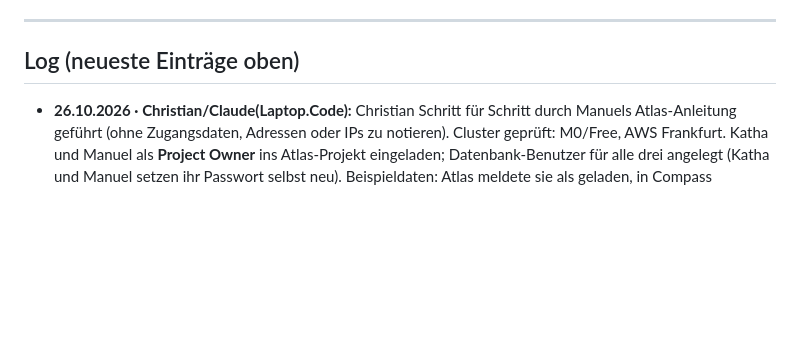
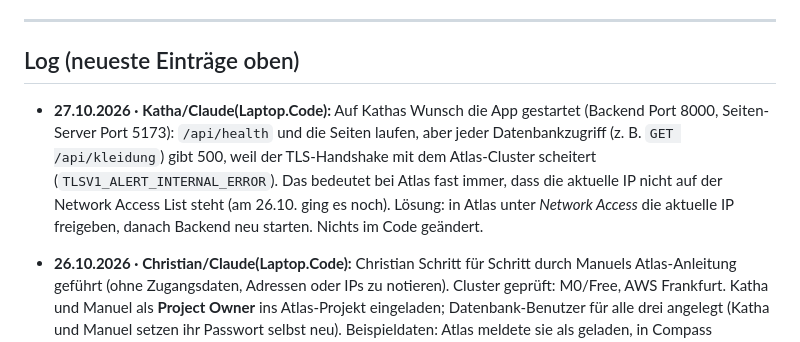
Before and after one commit to Kathamesser/digitaler-Kleiderschrank, a Markdown page: BRAIN.md, the part around the change. Drawn GitHub-style; blank space fills up the shorter version.

Commit message:
BRAIN.md: App gestartet, Atlas-Verbindung scheitert (IP-Freigabe)
Co-Authored-By: Claude Opus 5.5 <noreply@anthropic.com>

```diff
--- a/BRAIN.md
+++ b/BRAIN.md
@@ -160,6 +160,8 @@ Gute Zusammenarbeit! 🤝
 
 ## Log (neueste Einträge oben)
 
+- **27.10.2026 · Katha/Claude(Laptop.Code):** Auf Kathas Wunsch die App gestartet (Backend Port 8000, Seiten-Server Port 5173): `/api/health` und die Seiten laufen, aber jeder Datenbankzugriff (z. B. `GET /api/kleidung`) gibt 500, weil der TLS-Handshake mit dem Atlas-Cluster scheitert (`TLSV1_ALERT_INTERNAL_ERROR`). Das bedeutet bei Atlas fast immer, dass die aktuelle IP nicht auf der Network Access List steht (am 26.10. ging es noch). Lösung: in Atlas unter *Network Access* die aktuelle IP freigeben, danach Backend neu starten. Nichts im Code geändert.
+
 - **26.10.2026 · Christian/Claude(Laptop.Code):** Christian Schritt für Schritt durch Manuels Atlas-Anleitung geführt (ohne Zugangsdaten, Adressen oder IPs zu notieren). Cluster geprüft: M0/Free, AWS Frankfurt. Katha und Manuel als **Project Owner** ins Atlas-Projekt eingeladen; Datenbank-Benutzer für alle drei angelegt (Katha und Manuel setzen ihr Passwort selbst neu). Beispieldaten: Atlas meldete sie als geladen, in Compass (Christians PC, nur Ansicht) ist jetzt nur noch die Datenbank `sharely` zu sehen. `backend/.env` und Einrichtungsskript nicht angefasst. Hinweis: Eine Claude-Cloud-Sitzung greift nicht direkt auf Atlas zu (bräuchte Passwort und offene IP-Freigabe); Änderungen bei Bedarf über Compass auf dem eigenen Rechner.
 - **26.10.2026 · Manuel/Claude(Laptop.Code):** Auf Manuels Wunsch den Stand der gemeinsamen Atlas-Datenbank nachgetragen (eingerichtet von Manuel mit seiner Cowork-Sitzung `Manuel/Claude(Laptop.Cowork)`, Christian hat zugestimmt): Datenbank `sharely` nach dem ERM mit 13 Collections, Prüfregeln, 27 Indizes und Stammdaten, Gegenprobe erfolgreich; handangelegte Datenbank `Sharely` (großes S) nach Christians OK gelöscht; Weg über mongosh-Skript in der Compass-Shell, offizieller Weg bleibt `python -m app.datenbank_einrichten`. Kathas Notiz von 13:09 („Datenbank noch leer“) ist damit überholt; ihr Eintrag von 13:16 nennt Christian als den, der eingerichtet hat – eingerichtet hat Manuel, Christian hat zugestimmt (beide Einträge bleiben stehen, beim Zusammenführen im offenen Punkt richtiggestellt). Offener Punkt „Test-Nutzer vs. Prüfregel“ um Atlas ergänzt, „Wer macht gerade was“ (Manuel, Christian) nachgezogen. Keine Adressen, IPs oder Benutzernamen eingetragen.
 - **26.10.2026 · Katha/Claude(Laptop.Code):** Atlas erneut geprüft (nur lesend): Christian hat die Datenbank `sharely` inzwischen eingerichtet, `--pruefen` meldet „Alles schon auf dem Stand des ERM“; 13 Collections, Stammdaten da (10 Kleidungsarten, 12 Kategorien), sonst alle Collections leer. Offene Frage „MongoDB Atlas“ aktualisiert.
```
